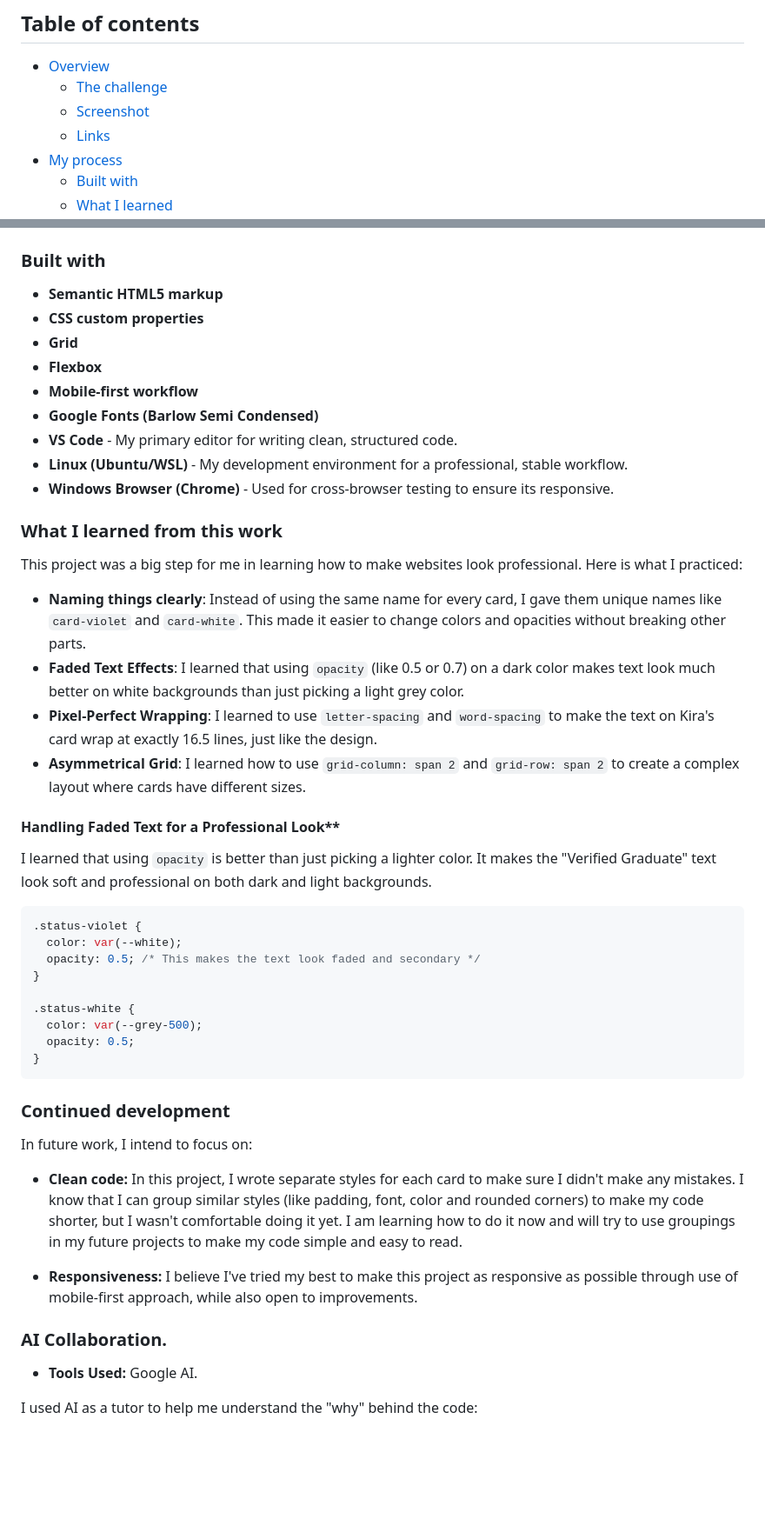
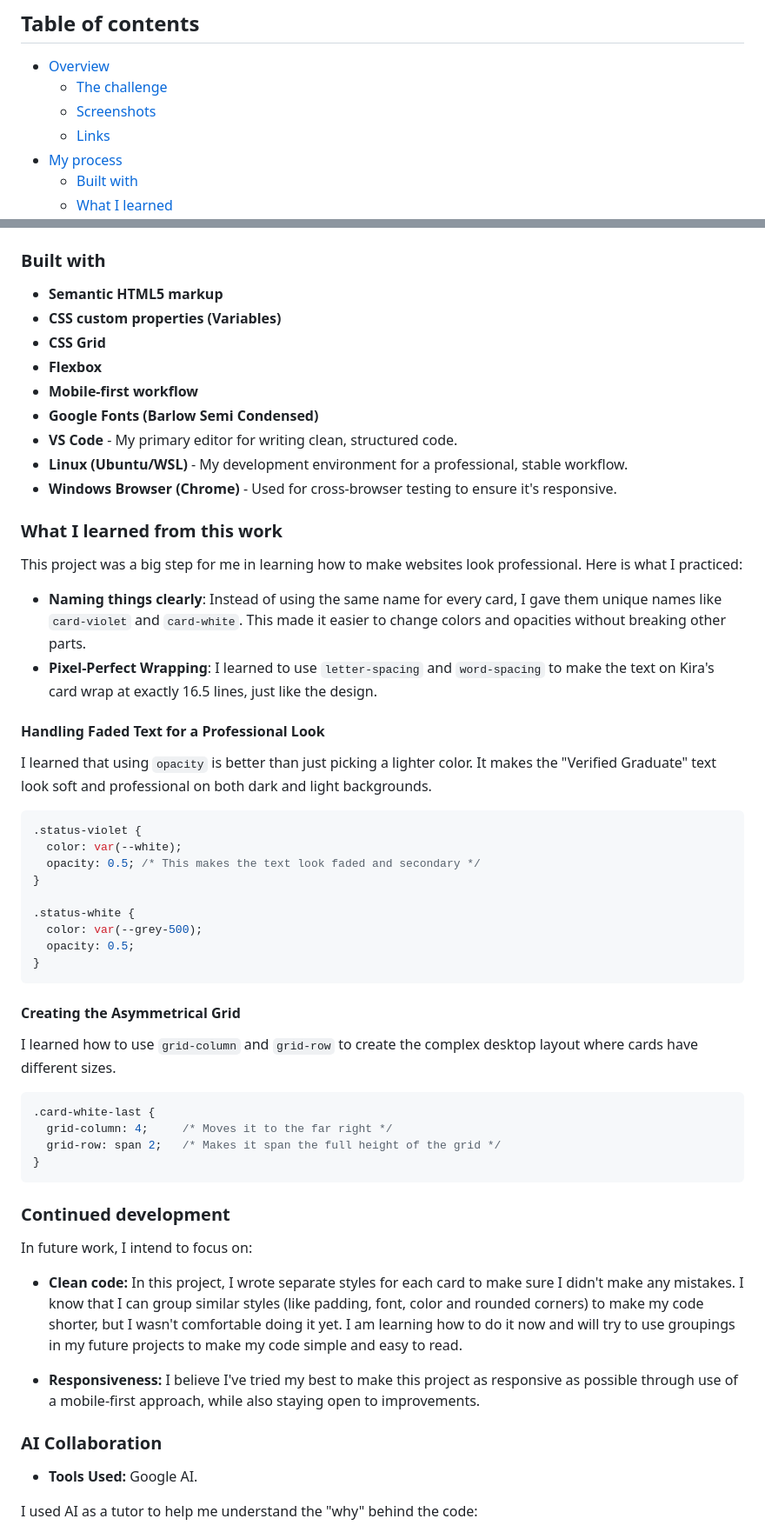
Before and after one commit to naftalmambo/testimonials-grid-section, a Markdown page: README.md, 2 parts joined by grey strips. Shown at 87% size. Drawn GitHub-style; blank space fills up the shorter version.

````diff
--- a/README.md
+++ b/README.md
@@ -10,7 +11,7 @@
 
 - [Overview](#overview)
   - [The challenge](#the-challenge)
-  - [Screenshot](#screenshot)
+  - [Screenshots](#screenshots)
   - [Links](#links)
 - [My process](#my-process)
   - [Built with](#built-with)
@@ -45,25 +47,23 @@ Users should be able to:
 ### Built with
 
 - **Semantic HTML5 markup**
-- **CSS custom properties**
-- **Grid**
+- **CSS custom properties (Variables)**
+- **CSS Grid**
 - **Flexbox**
 - **Mobile-first workflow**
 - **Google Fonts (Barlow Semi Condensed)**
 - **VS Code** - My primary editor for writing clean, structured code.
 - **Linux (Ubuntu/WSL)** - My development environment for a professional, stable workflow.
-- **Windows Browser (Chrome)** - Used for cross-browser testing to ensure its responsive.
+- **Windows Browser (Chrome)** - Used for cross-browser testing to ensure it's responsive.
 
 ### What I learned from this work
 
 This project was a big step for me in learning how to make websites look professional. Here is what I practiced:
 
 - **Naming things clearly**: Instead of using the same name for every card, I gave them unique names like `card-violet` and `card-white`. This made it easier to change colors and opacities without breaking other parts.
-- **Faded Text Effects**: I learned that using `opacity` (like 0.5 or 0.7) on a dark color makes text look much better on white backgrounds than just picking a light grey color.
 - **Pixel-Perfect Wrapping**: I learned to use `letter-spacing` and `word-spacing` to make the text on Kira's card wrap at exactly 16.5 lines, just like the design.
-- **Asymmetrical Grid**: I learned how to use `grid-column: span 2` and `grid-row: span 2` to create a complex layout where cards have different sizes.
 
-#### Handling Faded Text for a Professional Look**
+#### **Handling Faded Text for a Professional Look**
 I learned that using `opacity` is better than just picking a lighter color. It makes the "Verified Graduate" text look soft and professional on both dark and light backgrounds.
 
 ```css
@@ -78,6 +78,15 @@ I learned that using `opacity` is better than just picking a lighter color. It m
 }
 ```
 
+#### **Creating the Asymmetrical Grid**
+I learned how to use `grid-column` and `grid-row` to create the complex desktop layout where cards have different sizes.
+
+```css
+.card-white-last {
+  grid-column: 4;     /* Moves it to the far right */
+  grid-row: span 2;   /* Makes it span the full height of the grid */
+}
+```
 
 ### Continued development
 
@@ -85,9 +94,9 @@ In future work, I intend to focus on:
 
 - **Clean code:** In this project, I wrote separate styles for each card to make sure I didn't make any mistakes. I know that I can group similar styles (like padding, font, color and rounded corners) to make my code shorter, but I wasn't comfortable doing it yet. I am learning how to do it now and will try to use groupings in my future projects to make my code simple and easy to read.
 
-- **Responsiveness:** I believe I've tried my best to make this project as responsive as possible through use of mobile-first approach, while also open to improvements.
+- **Responsiveness:** I believe I've tried my best to make this project as responsive as possible through use of a mobile-first approach, while also staying open to improvements.
 
-### AI Collaboration.
+### AI Collaboration
 
 - **Tools Used:** Google AI.
 
````
Also changed, not shown: other parts of README.md (+7 -13 lines).
